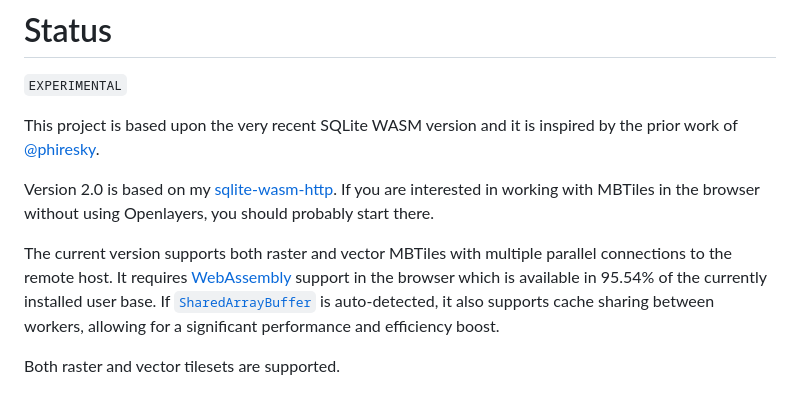
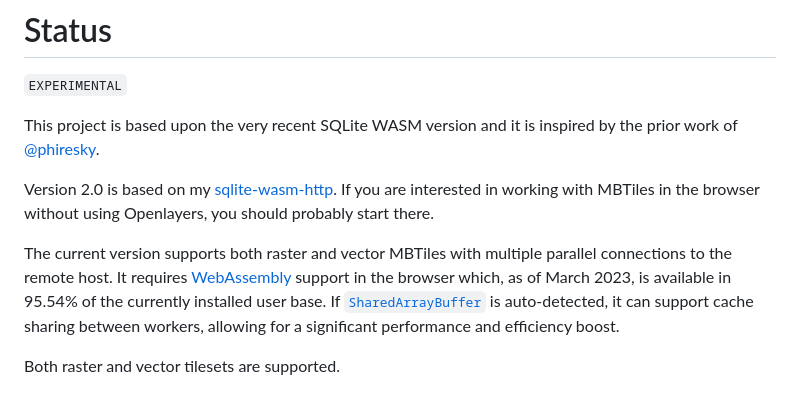
Before and after one commit to mmomtchev/ol-mbtiles, a Markdown page: README.md, the part around the change. Rendered like a GitHub page.

```diff
--- a/README.md
+++ b/README.md
@@ -14,7 +14,7 @@ This project is based upon the very recent SQLite WASM version and it is inspire
 
 Version 2.0 is based on my [sqlite-wasm-http](https://github.com/mmomtchev/sqlite-wasm-http). If you are interested in working with MBTiles in the browser without using Openlayers, you should probably start there.
 
-The current version supports both raster and vector MBTiles with multiple parallel connections to the remote host. It requires [WebAssembly](https://caniuse.com/wasm) support in the browser which is available in 95.54% of the currently installed user base. If [`SharedArrayBuffer`](https://web.dev/coop-coep/) is auto-detected, it also supports cache sharing between workers, allowing for a significant performance and efficiency boost.
+The current version supports both raster and vector MBTiles with multiple parallel connections to the remote host. It requires [WebAssembly](https://caniuse.com/wasm) support in the browser which, as of March 2023, is available in 95.54% of the currently installed user base. If [`SharedArrayBuffer`](https://web.dev/coop-coep/) is auto-detected, it can support cache sharing between workers, allowing for a significant performance and efficiency boost.
 
 Both raster and vector tilesets are supported.
 
```
